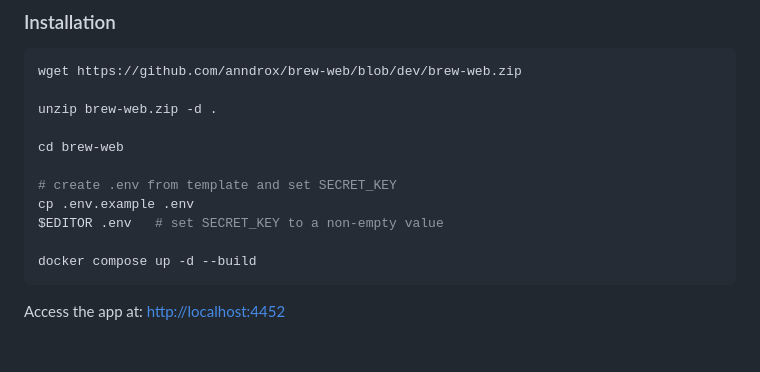
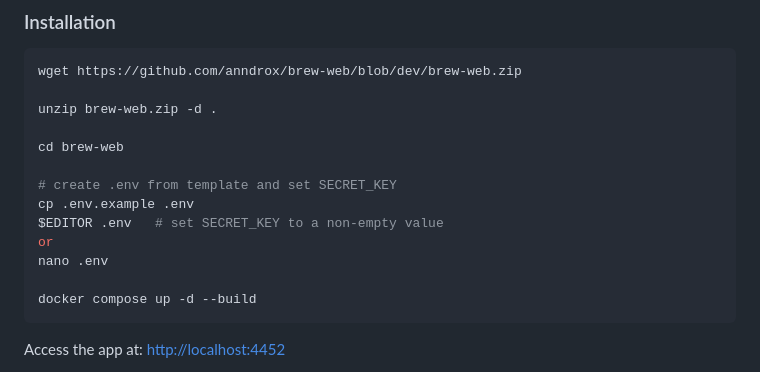
Before and after one commit to anndrox/brew-web, a Markdown page: README.md, the part around the change. Drawn GitHub-style; blank space fills up the shorter version.

Commit message:
Update README.md
Added nano option for instructions.

````diff
--- a/README.md
+++ b/README.md
@@ -33,6 +33,8 @@ cd brew-web
 # create .env from template and set SECRET_KEY
 cp .env.example .env
 $EDITOR .env   # set SECRET_KEY to a non-empty value
+or
+nano .env
 
 docker compose up -d --build
 ```
````
